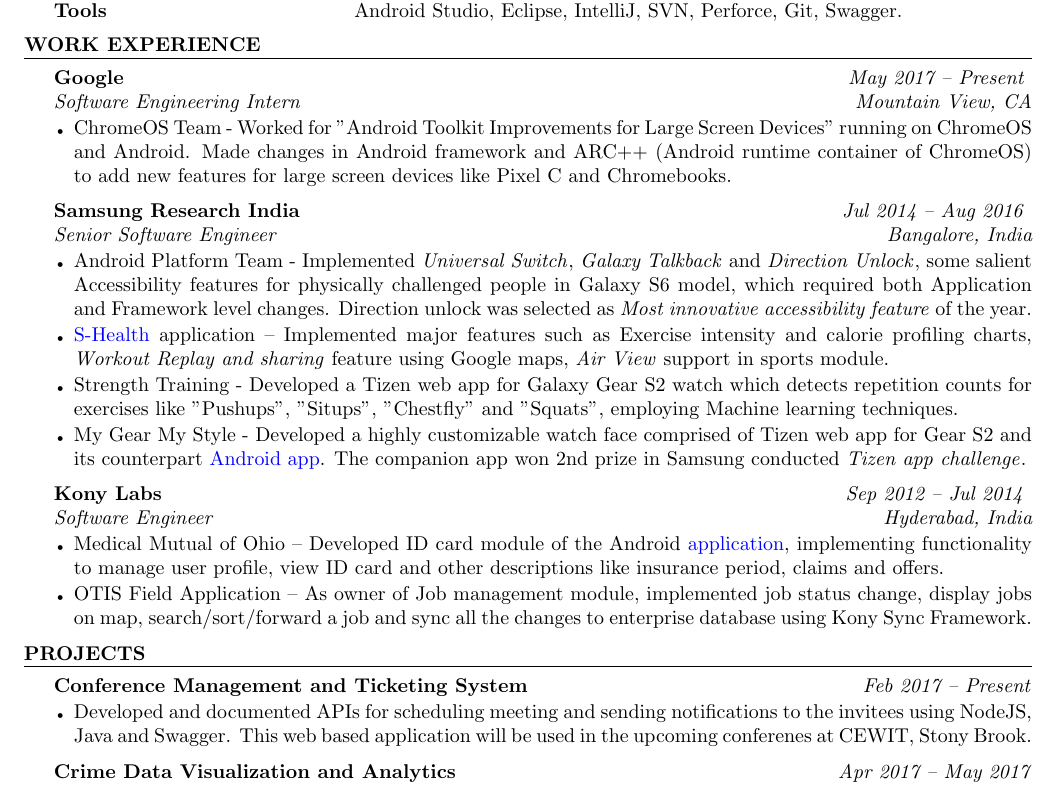
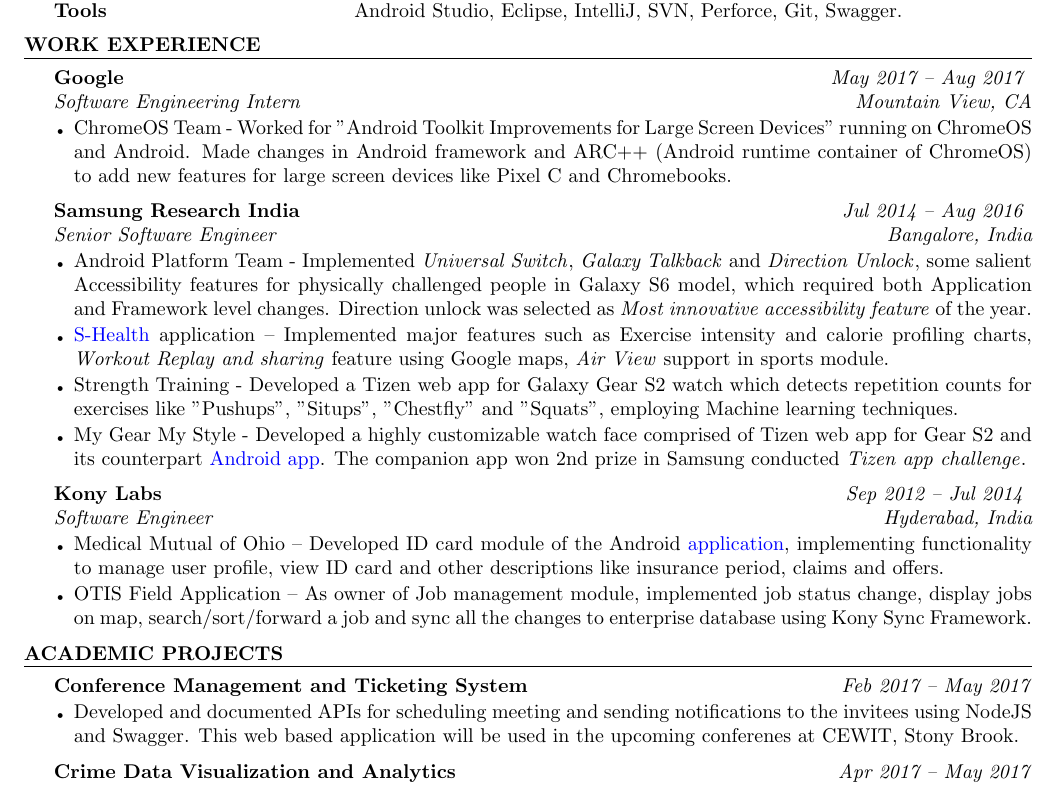
Before and after one commit to t-lohani/Resume, a LaTeX CV (resume_tarun_lohani.tex): part of page 1 of 2, cut so that both start at the same text. Compiled offline with pdfLaTeX.

Commit message:
Updated Resume

```diff
--- a/resume_tarun_lohani.tex
+++ b/resume_tarun_lohani.tex
@@ -97,7 +97,7 @@
 
 %------------------------------------------------
 
-\begin{rSubsection}{Google}{\emph{ May 2017 -- Present}}{Software Engineering Intern}{Mountain View, CA}
+\begin{rSubsection}{Google}{\emph{ May 2017 -- Aug 2017}}{Software Engineering Intern}{Mountain View, CA}
 \item ChromeOS Team - Worked for "Android Toolkit Improvements for Large Screen Devices" running on ChromeOS and Android. Made changes in Android framework and ARC++ (Android runtime container of ChromeOS) to add new features for large screen devices like Pixel C and Chromebooks.
 \end{rSubsection}
 
@@ -127,14 +127,14 @@
 %----------------------------------------------------------------------------------------
 %	Projects SECTION
 %----------------------------------------------------------------------------------------
-\begin{rSection}{Projects}
+\begin{rSection}{Academic Projects}
 
 %----------------------------------------------------------------------------------------
 % CMTS - Advanced Project
 %----------------------------------------------------------------------------------------
 
-\begin{rSubsection}{Conference Management and Ticketing System} {\emph {Feb 2017 -- Present}}{}{}
-	\item Developed and documented APIs for scheduling meeting and sending notifications to the invitees using NodeJS, Java and Swagger. This web based application will be used in the upcoming conferenes at CEWIT, Stony Brook.
+\begin{rSubsection}{Conference Management and Ticketing System} {\emph {Feb 2017 -- May 2017}}{}{}
+	\item Developed and documented APIs for scheduling meeting and sending notifications to the invitees using NodeJS and Swagger. This web based application will be used in the upcoming conferenes at CEWIT, Stony Brook.
 \end{rSubsection}
 
 
```
Also changed, not shown: resume_tarun_lohani.pdf, 2 other files.
